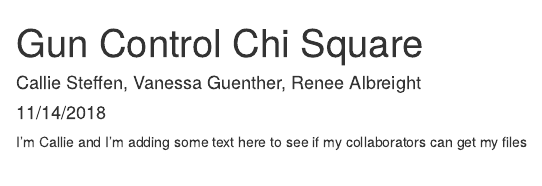
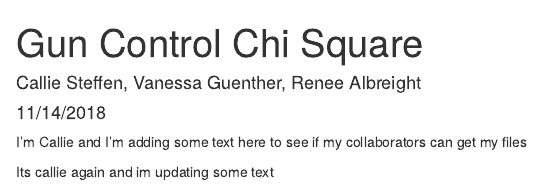
Before and after one commit to calliesteffen/lab-7-chi-callie, an R Markdown document (Lab 7 Callie.Rmd): the page in a window 1100 px wide, from its top. Rendered offline with R 4.5, knitr and Pandoc, with nearby package versions.

Commit message:
update text

````diff
--- a/Lab 7 Callie.Rmd
+++ b/Lab 7 Callie.Rmd
@@ -10,3 +10,5 @@ knitr::opts_chunk$set(echo = TRUE)
 ```
 
 I'm Callie and I'm adding some text here to see if my collaborators can get my files
+
+Its callie again and im updating some text
````
